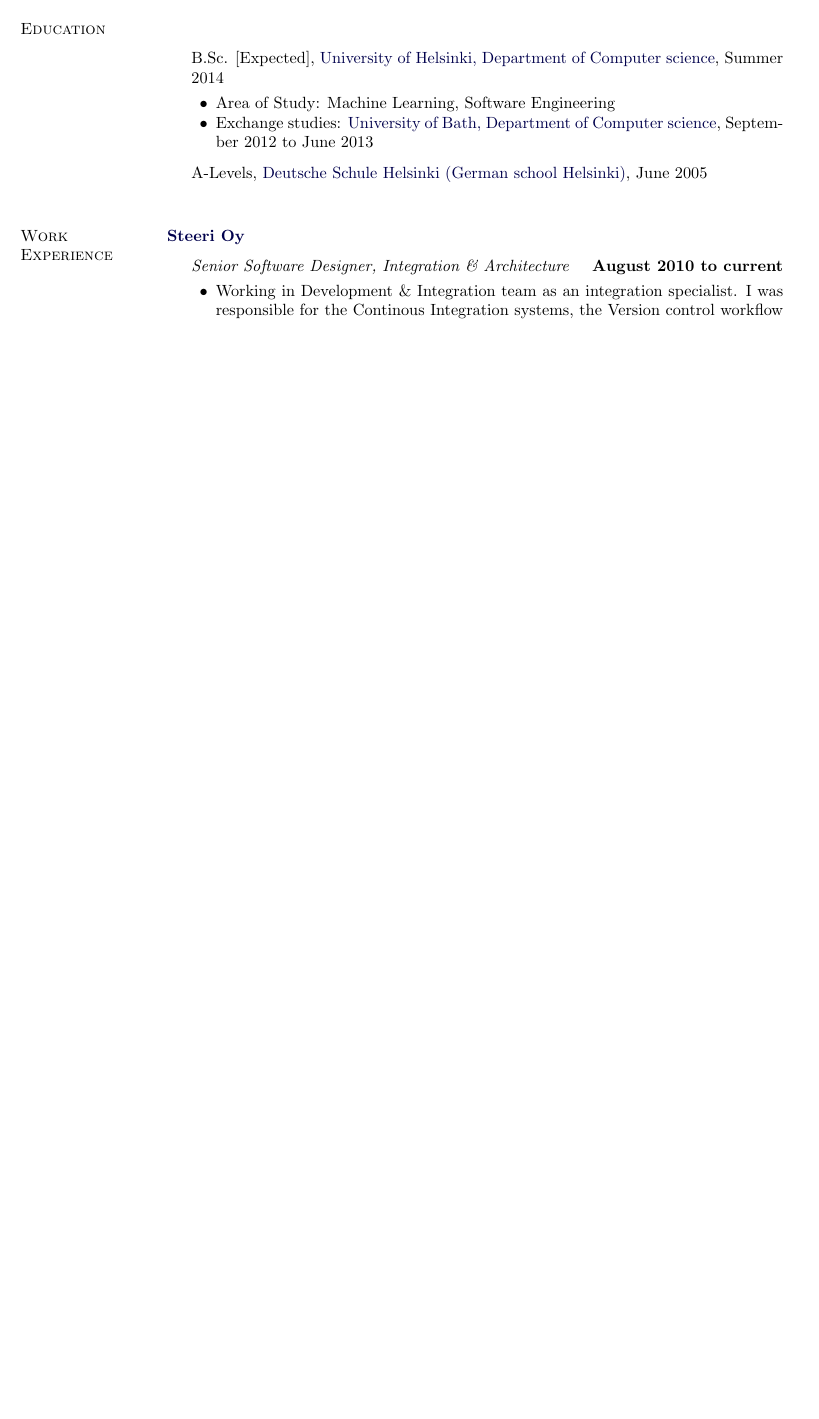
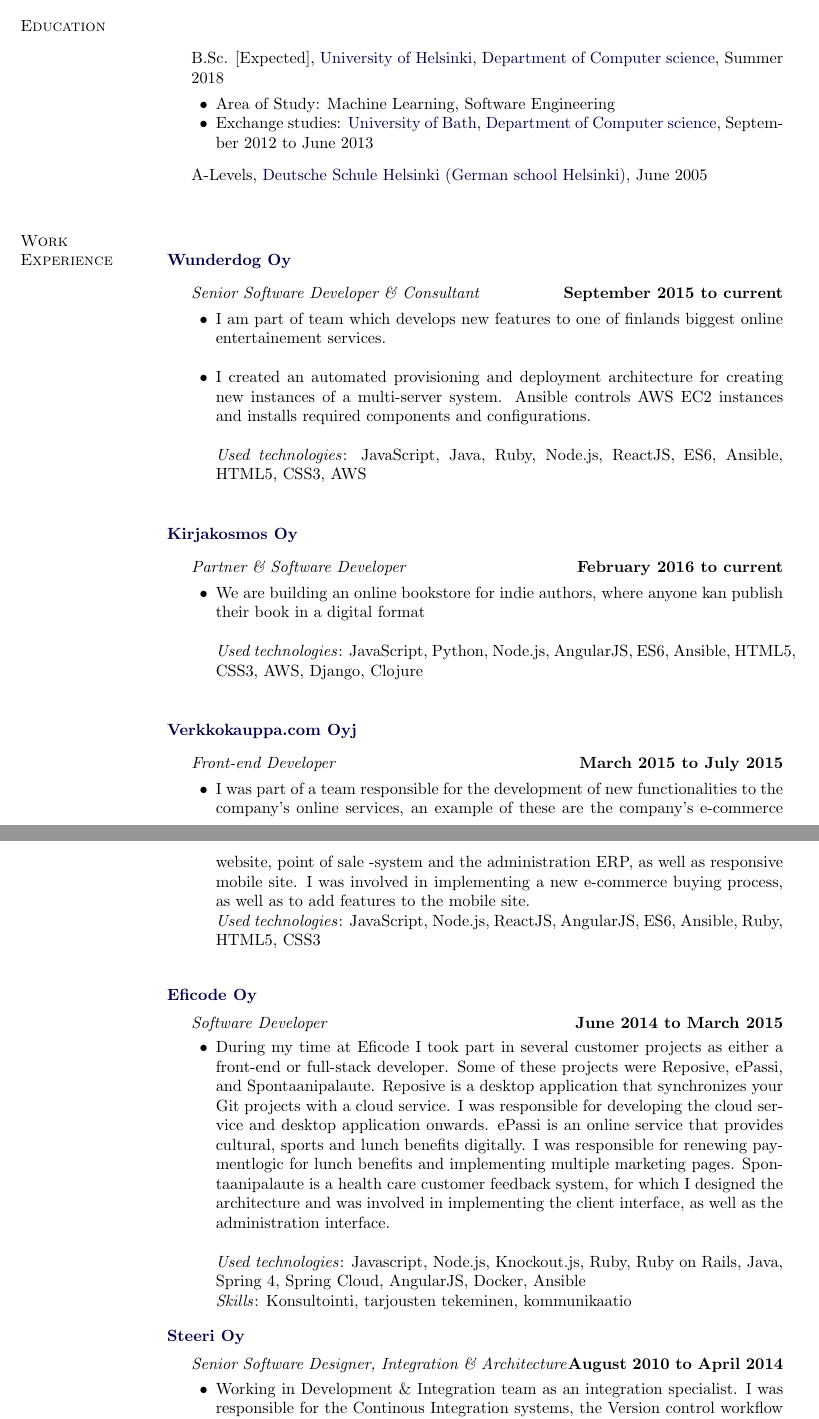
Before and after one commit to deiga/CV, a LaTeX CV (cv_timosand_en.tex): part of page 1 of 2 before the commit and two parts of pages 1 and 2 of 3 after it, the two joined at a grey line, cut so that both start at the same text, the shorter picture padded with empty space. Compiled offline with pdfLaTeX.

Commit message:
Updates TeX sources

```diff
--- a/cv_timosand_en.tex
+++ b/cv_timosand_en.tex
@@ -227,7 +227,7 @@
 
 \item[] B.Sc. [Expected],
         \href{http://cs.helsinki.fi/}
-             {University of Helsinki, Department of Computer science}, Summer 2014
+             {University of Helsinki, Department of Computer science}, Summer 2018
         \begin{innerlist}
         \item Area of Study: Machine Learning, Software Engineering
         \item Exchange studies: \href{http://bath.ac.uk/}
@@ -242,11 +242,76 @@
 \blankline
 
 \section{Work Experience}
+
+\href{http://www.wunderdog.fi/}{\textbf{Wunderdog Oy}}
+\begin{outerlist}
+
+  \item[] \textit{Senior Software Developer \& Consultant}%
+  \hfill \textbf{September 2015 to current }
+  \begin{innerlist}
+    \item
+      I am part of team which develops new features to one of finlands biggest online entertainement services.\\
+    \item
+      I created an automated provisioning and deployment architecture for creating new instances of a multi-server system.
+      Ansible controls AWS EC2 instances and installs required components and configurations.\\
+
+    \emph{Used technologies}: JavaScript, Java, Ruby, Node.js, ReactJS, ES6, Ansible, HTML5, CSS3, AWS\\
+  \end{innerlist}
+\end{outerlist}
+\blankline
+
+\href{http://www.uusimuste.fi/}{\textbf{Kirjakosmos Oy}}
+\begin{outerlist}
+
+  \item[] \textit{Partner \& Software Developer}%
+  \hfill \textbf{February 2016 to current}
+  \begin{innerlist}
+    \item We are building an online bookstore for indie authors, where anyone kan publish their book in a digital format\\
+
+    \emph{Used technologies}: JavaScript, Python, Node.js, AngularJS, ES6, Ansible, HTML5, CSS3, AWS, Django, Clojure\\
+  \end{innerlist}
+\end{outerlist}
+\blankline
+
+\href{http://verkkokauppa.com/}{\textbf{Verkkokauppa.com Oyj}}
+\begin{outerlist}
+
+  \item[] \textit{Front-end Developer}%
+  \hfill \textbf{March 2015 to July 2015}
+  \begin{innerlist}
+    \item
+
+    I was part of a team responsible for the development of new functionalities to the company's online services, an example of these are the company's e-commerce website, point of sale -system and the administration ERP, as well as responsive mobile site.
+    I was involved in implementing a new e-commerce buying process, as well as to add features to the mobile site.
+
+    \emph{Used technologies}: JavaScript, Node.js, ReactJS, AngularJS, ES6, Ansible, Ruby, HTML5, CSS3\\
+  \end{innerlist}
+\end{outerlist}
+\blankline
+
+\href{http://eficode.fi/}{\textbf{Eficode Oy}}
+\begin{outerlist}
+
+  \item[] \textit{Software Developer}%
+  \hfill \textbf{June 2014 to March 2015}
+  \begin{innerlist}
+    \item
+      During my time at Eficode I took part in several customer projects as either a front-end or full-stack developer. Some of these projects were Reposive, ePassi, and Spontaanipalaute.
+      Reposive is a desktop application that synchronizes your Git projects with a cloud service. I was responsible for developing the cloud service and desktop application onwards.
+      ePassi is an online service that provides cultural, sports and lunch benefits digitally. I was responsible for renewing paymentlogic for lunch benefits and implementing multiple marketing pages.
+      Spontaanipalaute is a health care customer feedback system, for which I designed the architecture and was involved in implementing the client interface, as well as the administration interface.\\
+
+    \emph{Used technologies}: Javascript, Node.js, Knockout.js, Ruby, Ruby on Rails, Java, Spring 4, Spring Cloud, AngularJS, Docker, Ansible\\
+    \emph{Skills}: Konsultointi, tarjousten tekeminen, kommunikaatio
+  \end{innerlist}
+\end{outerlist}
+\blankline
+
 \href{http://steeri.fi/}{\textbf{Steeri Oy}}
 \begin{outerlist}
 
 \item[] \textit{Senior Software Designer, Integration \& Architecture}%
-    \hfill \textbf{August 2010 to current}
+    \hfill \textbf{August 2010 to April 2014}
     \begin{innerlist}
 		\item Working in Development \& Integration team as an integration specialist.
         I was responsible for the Continous Integration systems, the Version control workflow and release management.
```
Also changed, not shown: cover_letter.tex (+2 -2 lines), cover_letter_en.tex (+2 -2 lines), cv_timosand.tex (+42 -9 lines), cv_timosand_en.tex (16 more changed lines).
